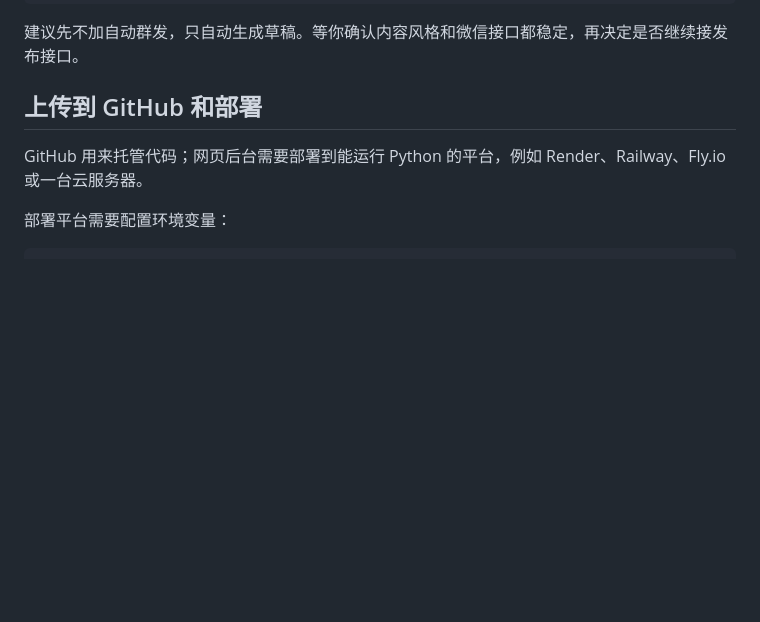
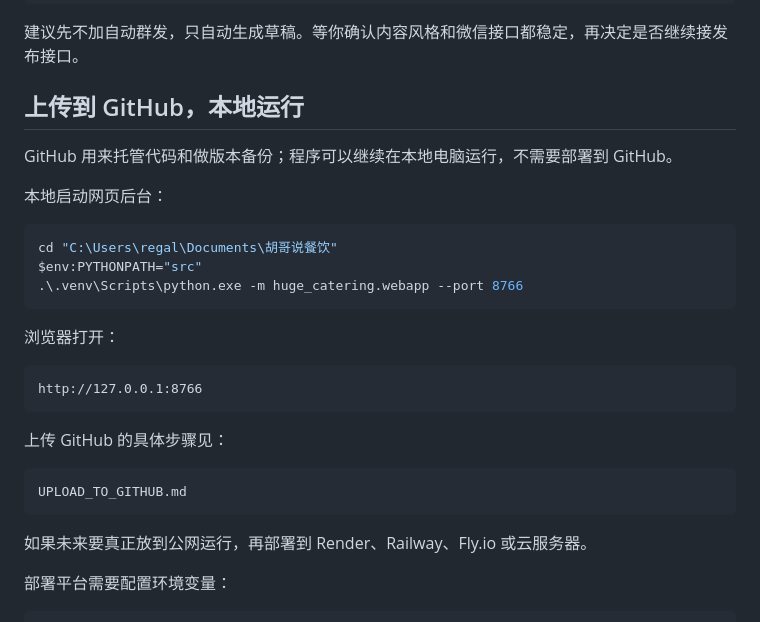
Before and after one commit to regalhu/HUGEGONGZHONGHAO, a Markdown page: README.md, the part around the change. Drawn GitHub-style; blank space fills up the shorter version.

Commit message:
Document local GitHub upload workflow

````diff
--- a/README.md
+++ b/README.md
@@ -147,9 +147,31 @@ powershell.exe -ExecutionPolicy Bypass -File "C:\Users\regal\Documents\胡哥说
 
 建议先不加自动群发，只自动生成草稿。等你确认内容风格和微信接口都稳定，再决定是否继续接发布接口。
 
-## 上传到 GitHub 和部署
+## 上传到 GitHub，本地运行
 
-GitHub 用来托管代码；网页后台需要部署到能运行 Python 的平台，例如 Render、Railway、Fly.io 或一台云服务器。
+GitHub 用来托管代码和做版本备份；程序可以继续在本地电脑运行，不需要部署到 GitHub。
+
+本地启动网页后台：
+
+```powershell
+cd "C:\Users\regal\Documents\胡哥说餐饮"
+$env:PYTHONPATH="src"
+.\.venv\Scripts\python.exe -m huge_catering.webapp --port 8766
+```
+
+浏览器打开：
+
+```text
+http://127.0.0.1:8766
+```
+
+上传 GitHub 的具体步骤见：
+
+```text
+UPLOAD_TO_GITHUB.md
+```
+
+如果未来要真正放到公网运行，再部署到 Render、Railway、Fly.io 或云服务器。
 
 部署平台需要配置环境变量：
 
````
Also changed, not shown: UPLOAD_TO_GITHUB.md (added, +72 -0 lines).
